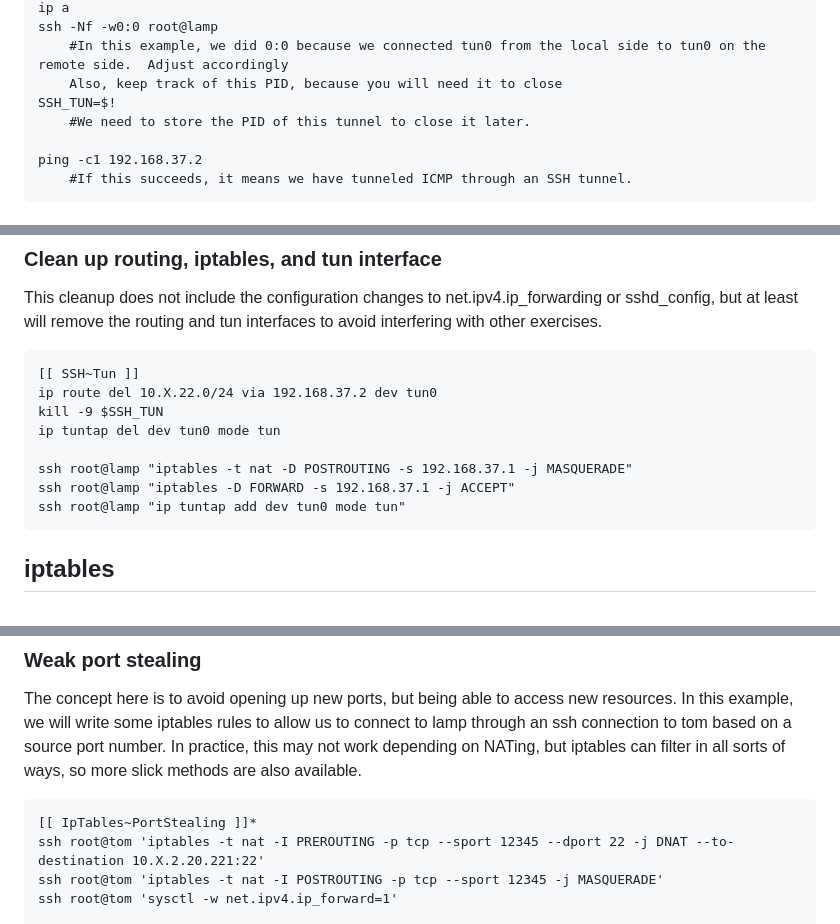
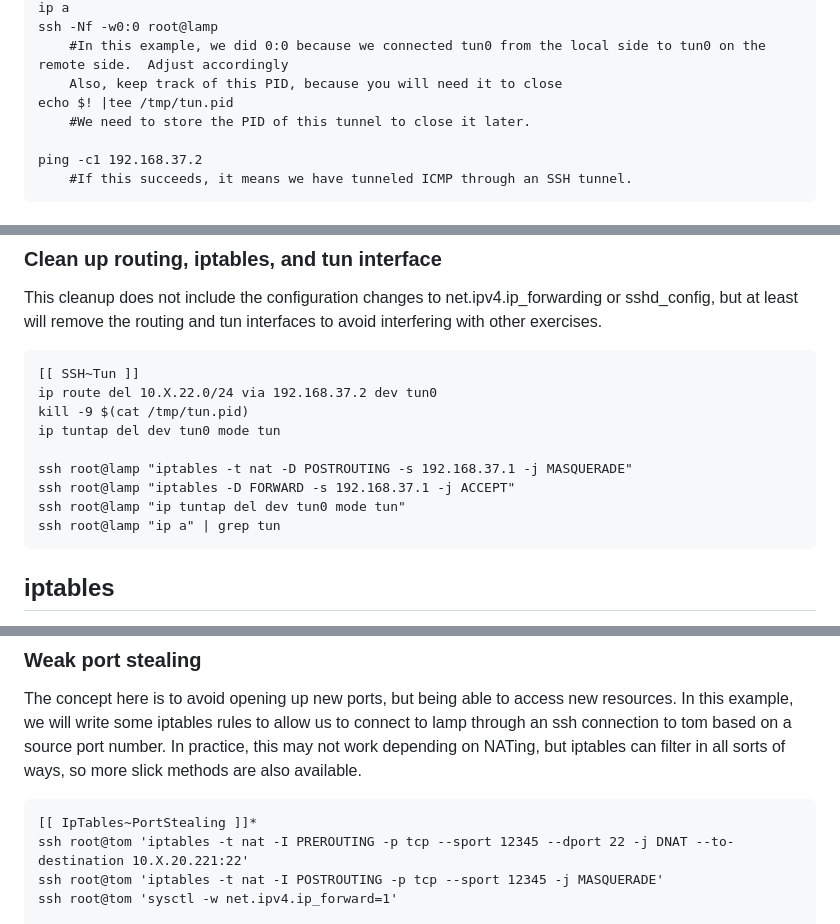
Before and after one commit to CleverNamesTaken/PivotLab, a Markdown page: Conops.md, 3 parts joined by grey strips. GitHub-like rendering.

Commit message:
fixed errors

````diff
--- a/Conops.md
+++ b/Conops.md
@@ -171,7 +171,7 @@ ip a
 ssh -Nf -w0:0 root@lamp
     #In this example, we did 0:0 because we connected tun0 from the local side to tun0 on the remote side.  Adjust accordingly
     Also, keep track of this PID, because you will need it to close
-SSH_TUN=$!
+echo $! |tee /tmp/tun.pid
     #We need to store the PID of this tunnel to close it later.
 
 ping -c1 192.168.37.2
@@ -209,12 +209,13 @@ This cleanup does not include the configuration changes to net.ipv4.ip_forwardin
 ```
 [[ SSH~Tun ]]
 ip route del 10.X.22.0/24 via 192.168.37.2 dev tun0
-kill -9 $SSH_TUN
+kill -9 $(cat /tmp/tun.pid)
 ip tuntap del dev tun0 mode tun
 
 ssh root@lamp "iptables -t nat -D POSTROUTING -s 192.168.37.1 -j MASQUERADE"
 ssh root@lamp "iptables -D FORWARD -s 192.168.37.1 -j ACCEPT"
-ssh root@lamp "ip tuntap add dev tun0 mode tun"
+ssh root@lamp "ip tuntap del dev tun0 mode tun"
+ssh root@lamp "ip a" | grep tun
 ```
 
 ## iptables
@@ -241,7 +242,7 @@ The concept here is to avoid opening up new ports, but being able to access new
 
 ```
 [[ IpTables~PortStealing ]]*
-ssh root@tom 'iptables -t nat -I PREROUTING -p tcp --sport 12345 --dport 22 -j DNAT --to-destination 10.X.2.20.221:22'
+ssh root@tom 'iptables -t nat -I PREROUTING -p tcp --sport 12345 --dport 22 -j DNAT --to-destination 10.X.20.221:22'
 ssh root@tom 'iptables -t nat -I POSTROUTING -p tcp --sport 12345 -j MASQUERADE'
 ssh root@tom 'sysctl -w net.ipv4.ip_forward=1'
 
````
